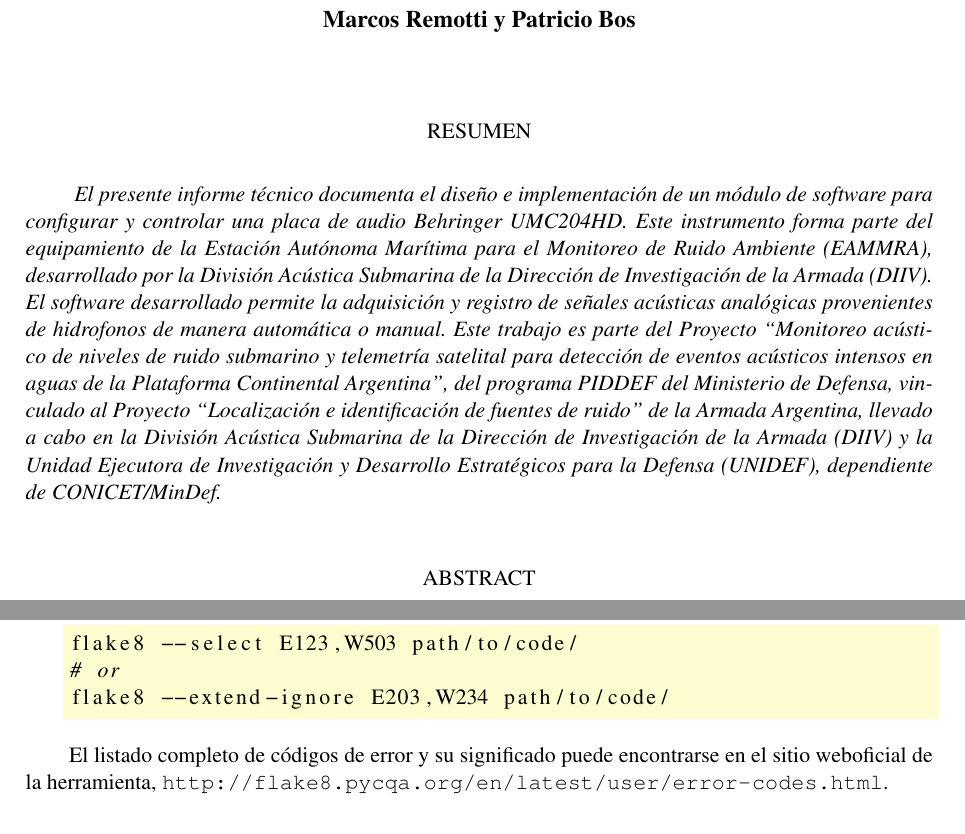
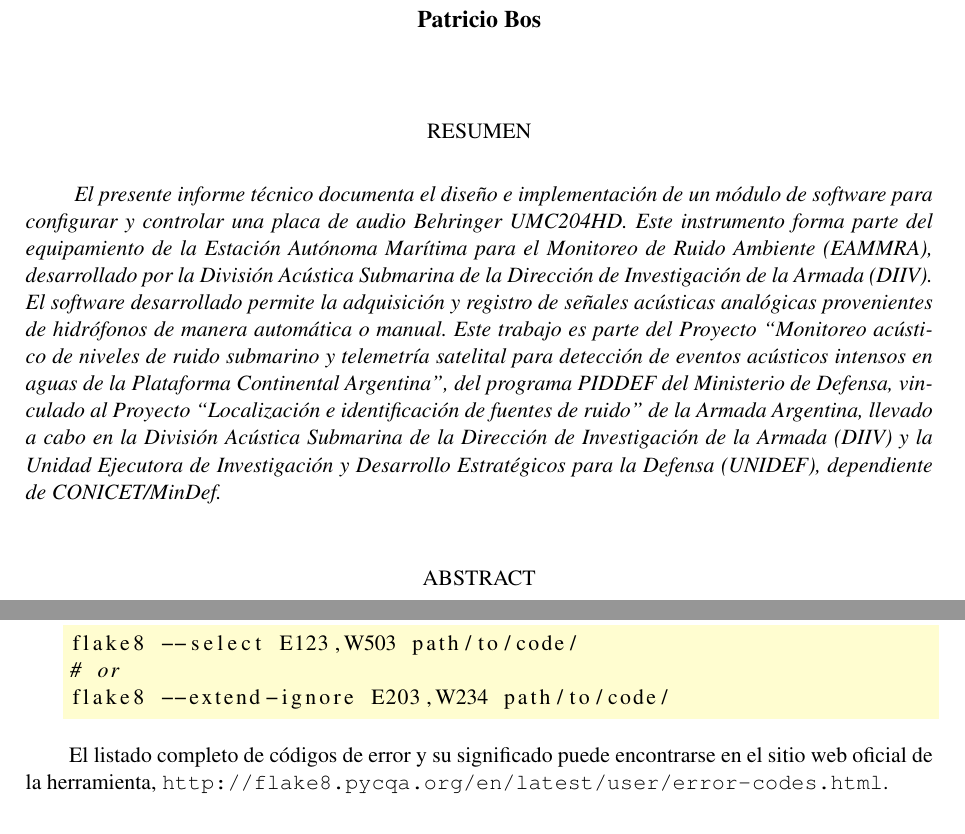
Before and after one commit to patriciobos/InfTec_2025_03, a LaTeX document (InfTec_2025_03_Behringer.tex, which reads 2_Resumen.tex, 6_Cuerpo.tex): two parts of pages 2 and 11 of 22, joined at a grey line, cut so that both start at the same text. Compiled offline with pdfLaTeX.

Commit message:
read proof de marcos

```diff
--- a/2_Resumen.tex
+++ b/2_Resumen.tex
@@ -1,7 +1,7 @@
 \begin{center}
-	\large{\textbf{\textcolor{black}{Rutinas de configuración y adquisición para anemómetro Gill WindSonic.}}}\\
+	\large{\textbf{\textcolor{black}{Rutinas de configuración y adquisición para placa de audio Behringer.}}}\\
 	\vspace{1pc}
-	\textbf{Marcos Remotti y Patricio Bos}
+	\textbf{Patricio Bos}
 \end{center}
 
 \bigskip
@@ -10,7 +10,7 @@
 	\end{center}
 	\begin*
 		\indent
-		\textit{El presente informe técnico documenta el diseño e implementación de un módulo de software para configurar y controlar una placa de audio Behringer UMC204HD. Este instrumento forma parte del equipamiento de la Estación Autónoma Marítima para el Monitoreo de Ruido Ambiente (EAMMRA), desarrollado por la División Acústica Submarina de la Dirección de Investigación de la Armada (DIIV). El software desarrollado permite la adquisición y registro de señales acústicas analógicas provenientes de hidrofonos de manera automática o manual.
+		\textit{El presente informe técnico documenta el diseño e implementación de un módulo de software para configurar y controlar una placa de audio Behringer UMC204HD. Este instrumento forma parte del equipamiento de la Estación Autónoma Marítima para el Monitoreo de Ruido Ambiente (EAMMRA), desarrollado por la División Acústica Submarina de la Dirección de Investigación de la Armada (DIIV). El software desarrollado permite la adquisición y registro de señales acústicas analógicas provenientes de hidrófonos de manera automática o manual.
 Este trabajo es parte del Proyecto ``Monitoreo acústico de niveles de ruido submarino y telemetría satelital para detección de eventos acústicos intensos en aguas de la Plataforma Continental Argentina'', del programa PIDDEF del Ministerio de Defensa, vinculado al Proyecto ``Localización e identificación de fuentes de ruido'' de la Armada Argentina, llevado a cabo en la División Acústica Submarina de la Dirección de Investigación de la Armada (DIIV) y la Unidad Ejecutora de Investigación y Desarrollo Estratégicos para la Defensa (UNIDEF), dependiente de CONICET/MinDef.}
 	\end*
 
--- a/6_Cuerpo.tex
+++ b/6_Cuerpo.tex
@@ -75,7 +75,7 @@ flake8 --select E123,W503 path/to/code/
 flake8 --extend-ignore E203,W234 path/to/code/
 \end{lstlisting}
 
-El listado completo de códigos de error y su significado puede encontrarse en el sitio weboficial de la herramienta, \url{http://flake8.pycqa.org/en/latest/user/error-codes.html}.
+El listado completo de códigos de error y su significado puede encontrarse en el sitio web oficial de la herramienta, \url{http://flake8.pycqa.org/en/latest/user/error-codes.html}.
 
 \subsubsection{Analizador estático - Pylint}
 Pylint es una herramienta de análisis estático de código para Python que busca errores de programación, ayuda a hacer cumplir un estándar de codificación y busca ``malos olores'' en el código (\textit{code smells}). Utiliza diferentes técnicas para analizar el código fuente y puede identificar problemas o patrones de codificación problemáticos que podrían llevar a errores o a un código difícil de mantener o leer \citep{pylint}.
```
Also changed, not shown: InfTec_2025_03_Behringer.pdf, graficos/workflow.png, 6_Cuerpo.tex (6 more changed lines).
